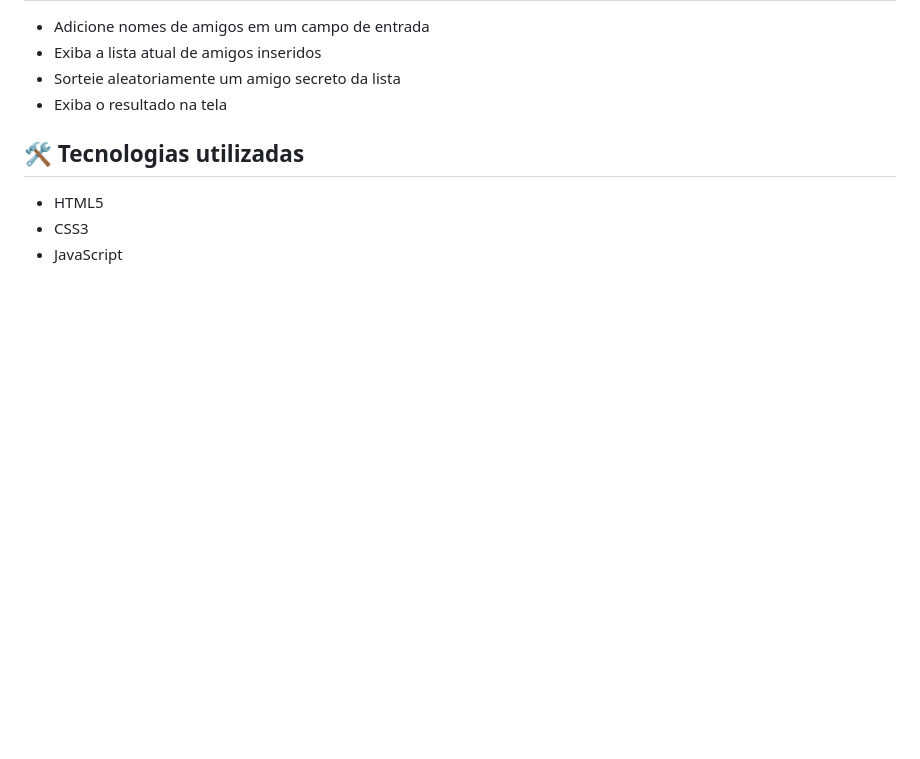
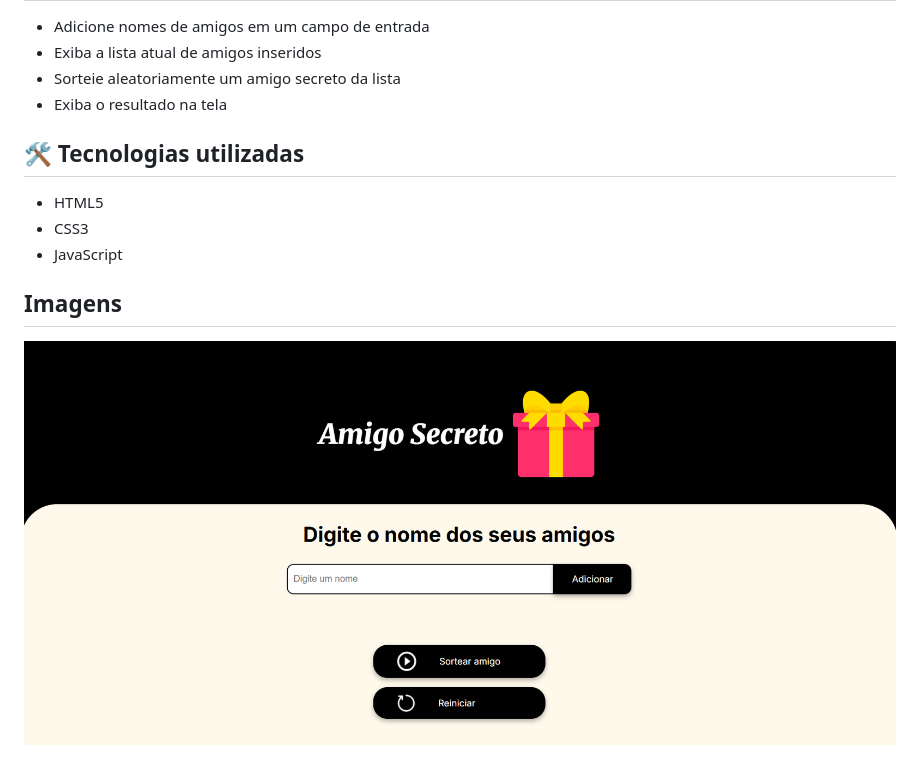
Before and after one commit to Valdir-J/amigo-secreto, a Markdown page: README.md, the part around the change. Drawn GitHub-style; pictures changed too: assets/app-amigo-secreto.png (added); blank space fills up the shorter version.

Commit message:
Adicionar nova imagem da aplicação e atualizar seção de imagens no README

```diff
--- a/README.md
+++ b/README.md
@@ -14,3 +14,7 @@ Uma aplicação interativa que sorteia um amigo secreto a partir de uma lista de
 - HTML5
 - CSS3
 - JavaScript
+
+## Imagens
+
+<img src='./assets/app-amigo-secreto.png' alt='Imagem da aplicação' >
```
